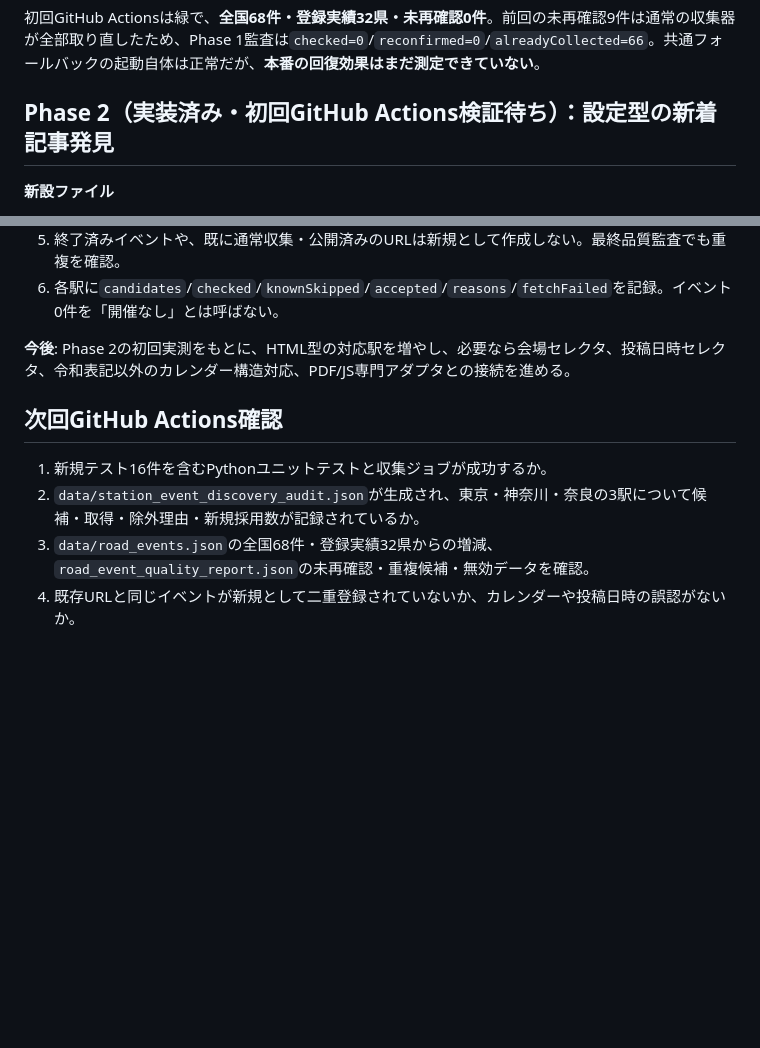
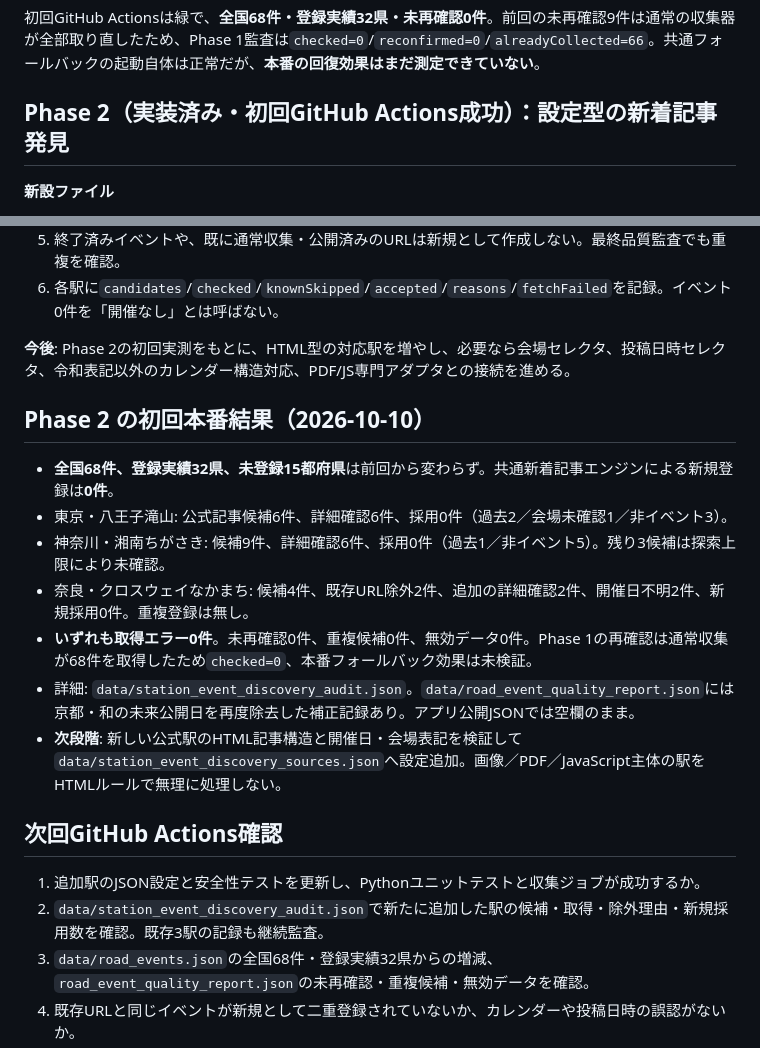
Before and after one commit to Penta2026/michinotochu-pwa, a Markdown page: docs/STATION_COLLECTOR_ENGINE.md, 2 parts joined by grey strips. Rendered like a GitHub page; blank space fills up the shorter version.

Commit message:
docs: record Phase 2 discovery run results and next configuration-only expansion

```diff
--- a/docs/STATION_COLLECTOR_ENGINE.md
+++ b/docs/STATION_COLLECTOR_ENGINE.md
@@ -50,7 +50,7 @@
 
 初回GitHub Actionsは緑で、**全国68件・登録実績32県・未再確認0件**。前回の未再確認9件は通常の収集器が全部取り直したため、Phase 1監査は`checked=0`/`reconfirmed=0`/`alreadyCollected=66`。共通フォールバックの起動自体は正常だが、**本番の回復効果はまだ測定できていない**。
 
-## Phase 2（実装済み・初回GitHub Actions検証待ち）：設定型の新着記事発見
+## Phase 2（実装済み・初回GitHub Actions成功）：設定型の新着記事発見
 
 **新設ファイル**
 
@@ -101,10 +101,20 @@
 
 **今後**: Phase 2の初回実測をもとに、HTML型の対応駅を増やし、必要なら会場セレクタ、投稿日時セレクタ、令和表記以外のカレンダー構造対応、PDF/JS専門アダプタとの接続を進める。
 
+## Phase 2 の初回本番結果（2026-10-10）
+
+- **全国68件、登録実績32県、未登録15都府県**は前回から変わらず。共通新着記事エンジンによる新規登録は**0件**。
+- 東京・八王子滝山: 公式記事候補6件、詳細確認6件、採用0件（過去2／会場未確認1／非イベント3）。
+- 神奈川・湘南ちがさき: 候補9件、詳細確認6件、採用0件（過去1／非イベント5）。残り3候補は探索上限により未確認。
+- 奈良・クロスウェイなかまち: 候補4件、既存URL除外2件、追加の詳細確認2件、開催日不明2件、新規採用0件。重複登録は無し。
+- **いずれも取得エラー0件**。未再確認0件、重複候補0件、無効データ0件。Phase 1の再確認は通常収集が68件を取得したため`checked=0`、本番フォールバック効果は未検証。
+- 詳細: `data/station_event_discovery_audit.json`。`data/road_event_quality_report.json`には京都・和の未来公開日を再度除去した補正記録あり。アプリ公開JSONでは空欄のまま。
+- **次段階**: 新しい公式駅のHTML記事構造と開催日・会場表記を検証して`data/station_event_discovery_sources.json`へ設定追加。画像／PDF／JavaScript主体の駅をHTMLルールで無理に処理しない。
+
 ## 次回GitHub Actions確認
 
-1. 新規テスト16件を含むPythonユニットテストと収集ジョブが成功するか。
-2. `data/station_event_discovery_audit.json`が生成され、東京・神奈川・奈良の3駅について候補・取得・除外理由・新規採用数が記録されているか。
+1. 追加駅のJSON設定と安全性テストを更新し、Pythonユニットテストと収集ジョブが成功するか。
+2. `data/station_event_discovery_audit.json`で新たに追加した駅の候補・取得・除外理由・新規採用数を確認。既存3駅の記録も継続監査。
 3. `data/road_events.json`の全国68件・登録実績32県からの増減、`road_event_quality_report.json`の未再確認・重複候補・無効データを確認。
 4. 既存URLと同じイベントが新規として二重登録されていないか、カレンダーや投稿日時の誤認がないか。
 5. 監査結果から共通化可能な次の駅を選び、`docs/ROAD_EVENTS_HANDOFF.md`を更新する。
```
